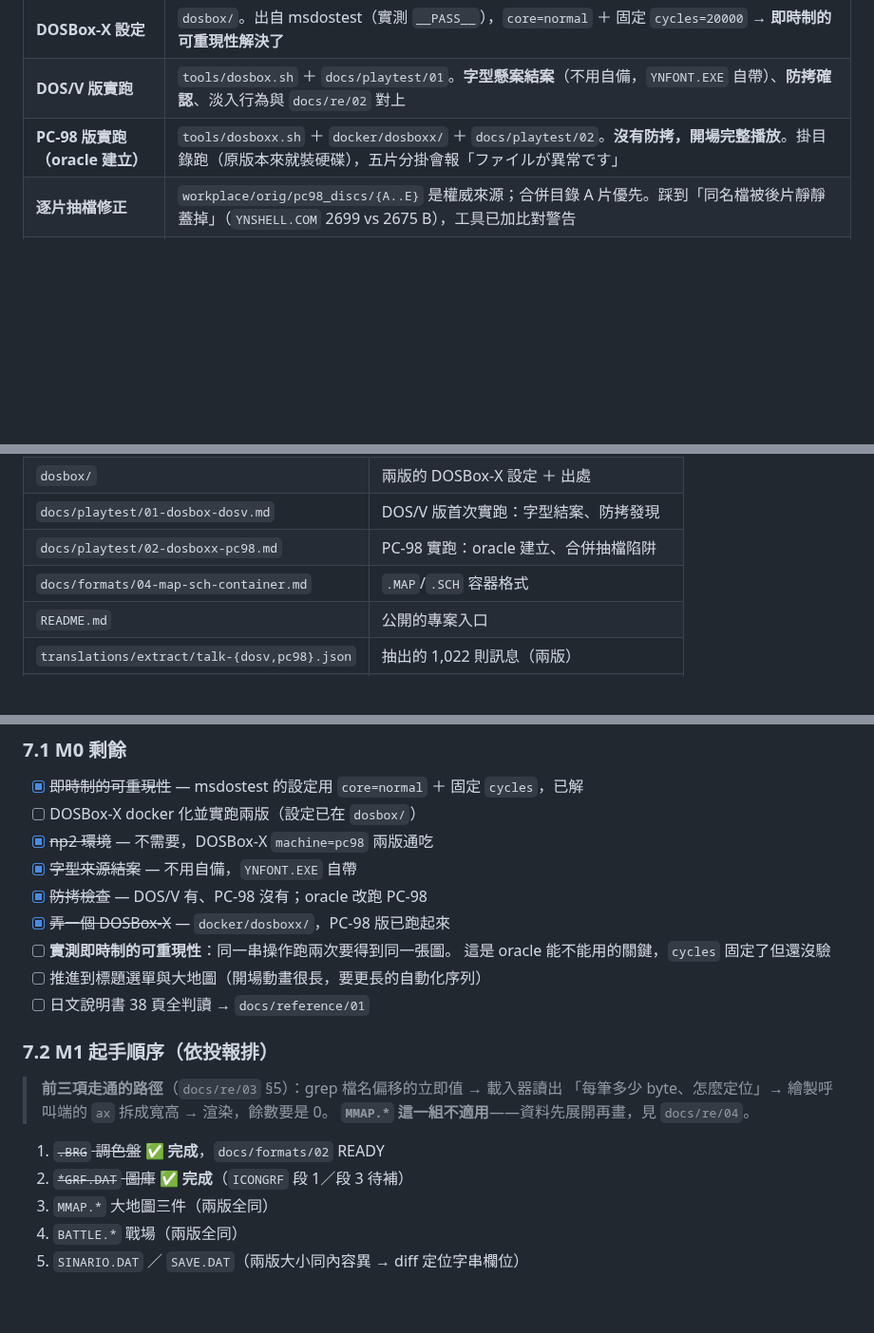
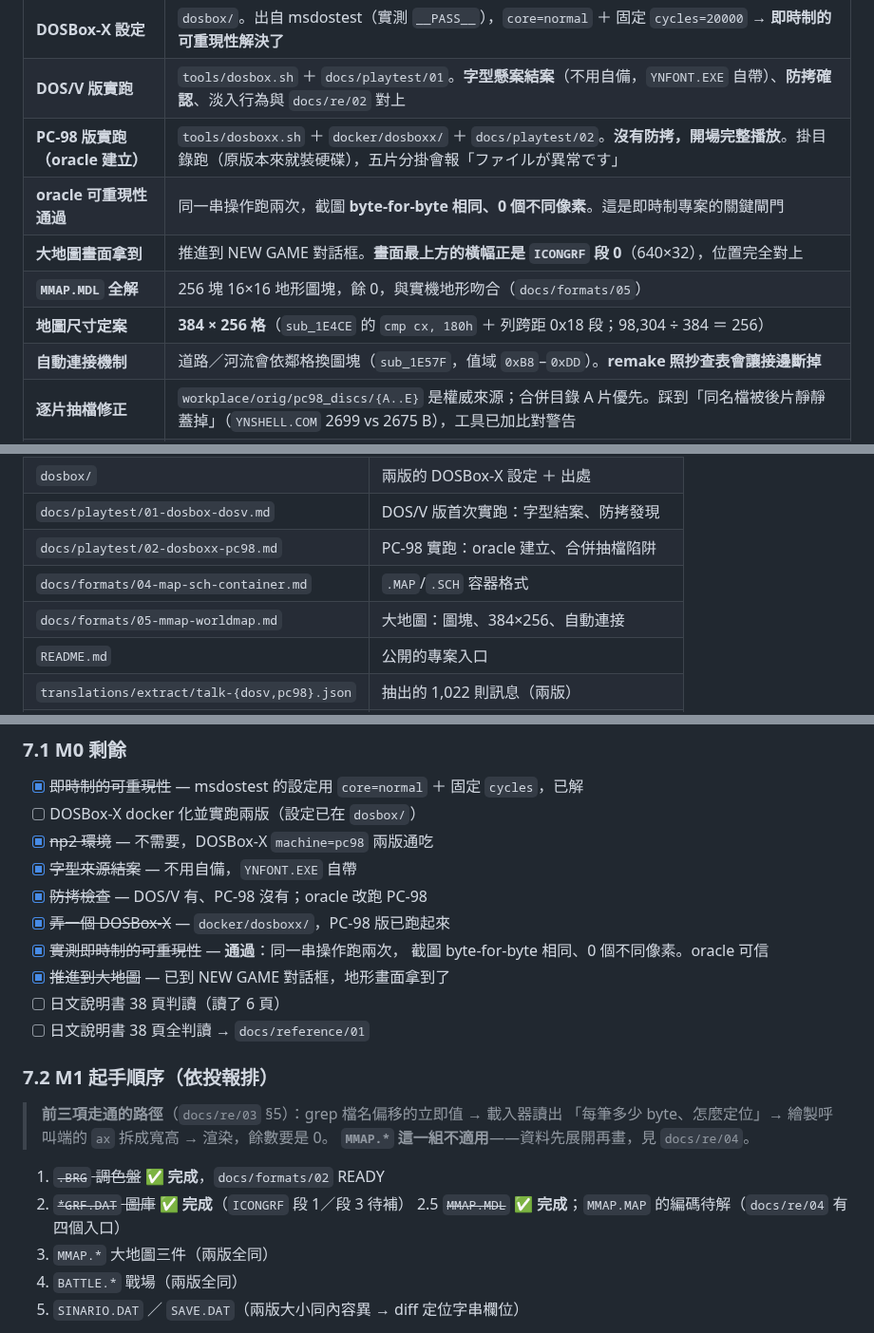
Before and after one commit to wicanr2/wolong_cht, a Markdown page: CONTEXT.md, 3 parts joined by grey strips. Shown at 95% size. Drawn GitHub-style; blank space fills up the shorter version.

```diff
--- a/CONTEXT.md
+++ b/CONTEXT.md
@@ -58,6 +58,11 @@ Go 版與 Python 版的輸出逐像素完全相同。
 | **DOSBox-X 設定** | `dosbox/`。出自 msdostest（實測 `__PASS__`），`core=normal` ＋ 固定 `cycles=20000` → **即時制的可重現性解決了** |
 | **DOS/V 版實跑** | `tools/dosbox.sh` ＋ `docs/playtest/01`。**字型懸案結案**（不用自備，`YNFONT.EXE` 自帶）、**防拷確認**、淡入行為與 `docs/re/02` 對上 |
 | **PC-98 版實跑（oracle 建立）** | `tools/dosboxx.sh` ＋ `docker/dosboxx/` ＋ `docs/playtest/02`。**沒有防拷，開場完整播放**。掛目錄跑（原版本來就裝硬碟），五片分掛會報「ファイルが異常です」 |
+| **oracle 可重現性通過** | 同一串操作跑兩次，截圖 **byte-for-byte 相同、0 個不同像素**。這是即時制專案的關鍵閘門 |
+| **大地圖畫面拿到** | 推進到 NEW GAME 對話框。**畫面最上方的橫幅正是 `ICONGRF` 段 0**（640×32），位置完全對上 |
+| **`MMAP.MDL` 全解** | 256 塊 16×16 地形圖塊，餘 0，與實機地形吻合（`docs/formats/05`）|
+| **地圖尺寸定案** | **384 × 256 格**（`sub_1E4CE` 的 `cmp cx, 180h` ＋ 列跨距 0x18 段；98,304 ÷ 384 ＝ 256）|
+| **自動連接機制** | 道路／河流會依鄰格換圖塊（`sub_1E57F`，值域 `0xB8`–`0xDD`）。**remake 照抄查表會讓接邊斷掉** |
 | **逐片抽檔修正** | `workplace/orig/pc98_discs/{A..E}` 是權威來源；合併目錄 A 片優先。踩到「同名檔被後片靜靜蓋掉」（`YNSHELL.COM` 2699 vs 2675 B），工具已加比對警告 |
 | **`.MAP`/`.SCH` 容器格式** | `docs/formats/04`。索引 (offset,length) ＋ 壓縮片段，六個檔的末端全部等於檔長。**只有松崗自加的檔用這格式**，原版的 `MMAP`/`BATTLE` 是裸資料 |
 | **PC-98 有無符號表** | **沒有**（使用者提問）。`KI.EXE` 兩版都無 CodeView／Borland debug 資訊、無原始檔名殘留。PC-98 的價值在「兩版 diff」與「沒有防拷」，不在符號 |
@@ -99,6 +104,7 @@ Go 版與 Python 版的輸出逐像素完全相同。
 | `docs/playtest/01-dosbox-dosv.md` | DOS/V 版首次實跑：字型結案、防拷發現 |
 | `docs/playtest/02-dosboxx-pc98.md` | PC-98 實跑：oracle 建立、合併抽檔陷阱 |
 | `docs/formats/04-map-sch-container.md` | `.MAP`/`.SCH` 容器格式 |
+| `docs/formats/05-mmap-worldmap.md` | 大地圖：圖塊、384×256、自動連接 |
 | `README.md` | 公開的專案入口 |
 | `translations/extract/talk-{dosv,pc98}.json` | 抽出的 1,022 則訊息（兩版） |
 | `tools/fdi_extract.py` | PC-98 FDI 磁片抽檔 |
@@ -159,9 +165,10 @@ Go 版與 Python 版的輸出逐像素完全相同。
 - [x] ~~字型來源結案~~ — 不用自備，`YNFONT.EXE` 自帶
 - [x] ~~防拷檢查~~ — DOS/V 有、PC-98 沒有；oracle 改跑 PC-98
 - [x] ~~弄一個 DOSBox-X~~ — `docker/dosboxx/`，PC-98 版已跑起來
-- [ ] **實測即時制的可重現性**：同一串操作跑兩次要得到同一張圖。
-      這是 oracle 能不能用的關鍵，`cycles` 固定了但還沒驗
-- [ ] 推進到標題選單與大地圖（開場動畫很長，要更長的自動化序列）
+- [x] ~~實測即時制的可重現性~~ — **通過**：同一串操作跑兩次，
+      截圖 byte-for-byte 相同、0 個不同像素。oracle 可信
+- [x] ~~推進到大地圖~~ — 已到 NEW GAME 對話框，地形畫面拿到了
+- [ ] 日文說明書 38 頁判讀（讀了 6 頁）
 - [ ] 日文說明書 38 頁全判讀 → `docs/reference/01`
 
 ### 7.2 M1 起手順序（依投報排）
@@ -172,6 +179,7 @@ Go 版與 Python 版的輸出逐像素完全相同。
 
 1. ~~`.BRG` 調色盤~~ ✅ **完成**，`docs/formats/02` READY
 2. ~~`*GRF.DAT` 圖庫~~ ✅ **完成**（`ICONGRF` 段 1／段 3 待補）
+2.5 ~~`MMAP.MDL`~~ ✅ **完成**；`MMAP.MAP` 的編碼待解（`docs/re/04` 有四個入口）
 3. `MMAP.*` 大地圖三件（兩版全同）
 4. `BATTLE.*` 戰場（兩版全同）
 5. `SINARIO.DAT` ／ `SAVE.DAT`（兩版大小同內容異 → diff 定位字串欄位）
```
Also changed, not shown: docs/formats/05-mmap-worldmap.md (added, +88 -0 lines), docs/re/04-mmap-entry-points.md (+18 -11 lines), docs/images/pc98-worldmap.png (added), 1 other file.
